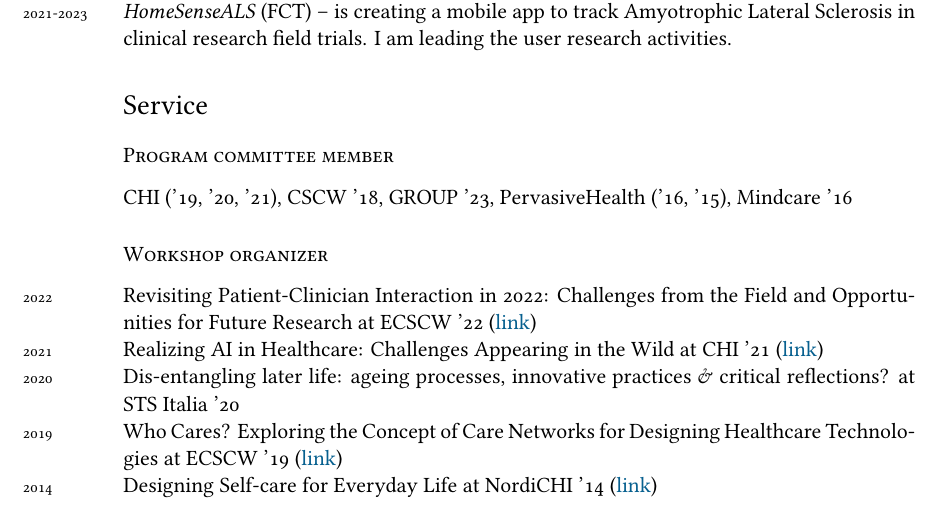
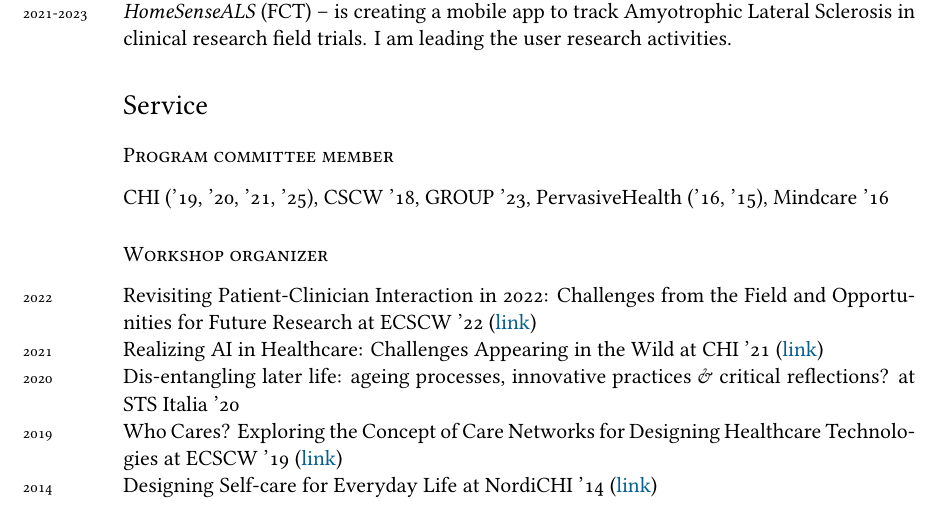
Before and after one commit to xico/website, a LaTeX CV (cv.tex): part of page 3 of 7, cut so that both start at the same text. Compiled offline with XeLaTeX; a missing font is replaced by an installed copy or a similar font.

Commit message:
reviewing updates

```diff
--- a/cv.tex
+++ b/cv.tex
@@ -252,7 +252,7 @@ I am interested in learning about people and how they use technology. My project
 
 \subsection*{Program committee member}
 
-CHI ('19, '20, '21), CSCW '18, GROUP '23, PervasiveHealth ('16, '15), Mindcare '16
+CHI ('19, '20, '21, '25), CSCW '18, GROUP '23, PervasiveHealth ('16, '15), Mindcare '16
 % And in workshops at CHI '20, ICEC'18, CHI'16, GROUP '14, Ubicomp '13, SouthCHI '13
 
 % And several workshops:\\
```
Also changed, not shown: cv.pdf.
